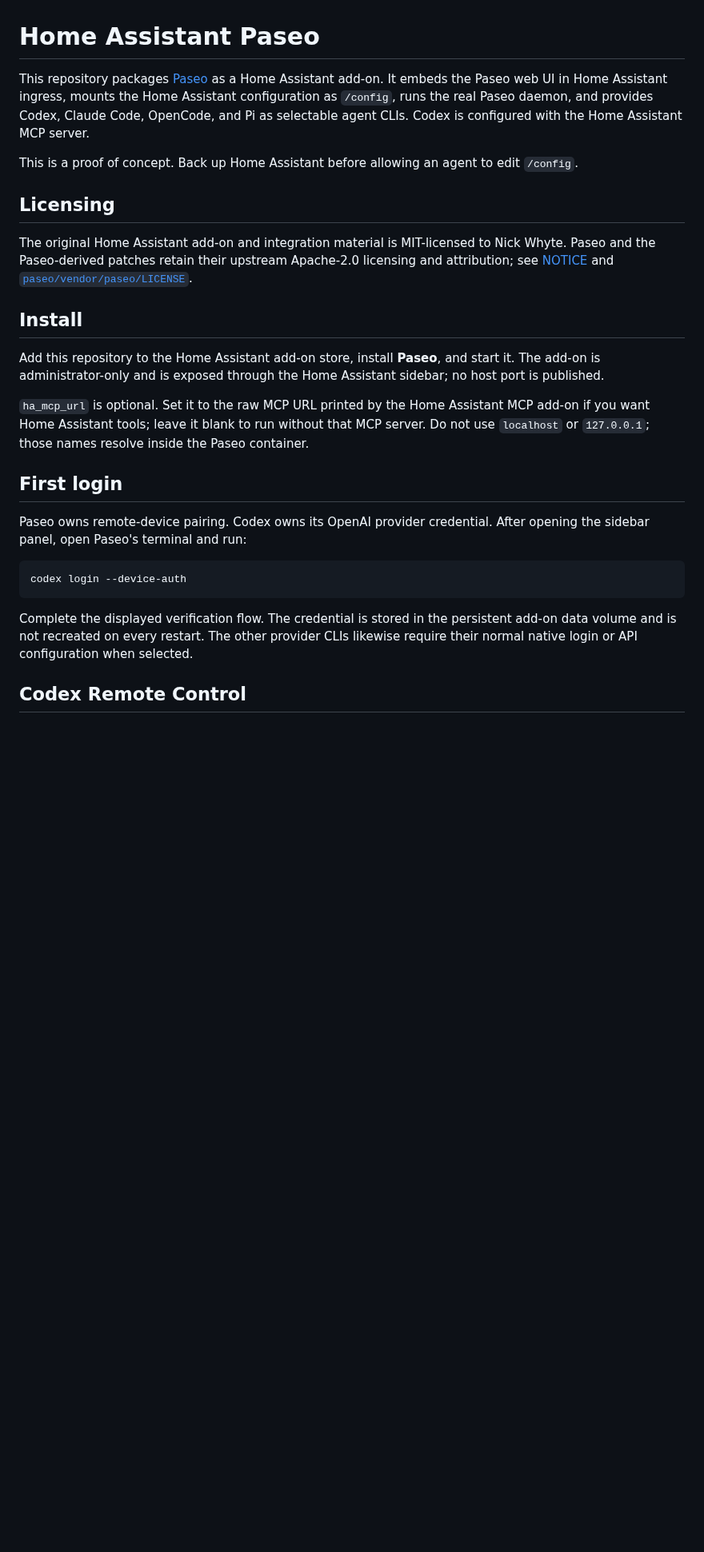
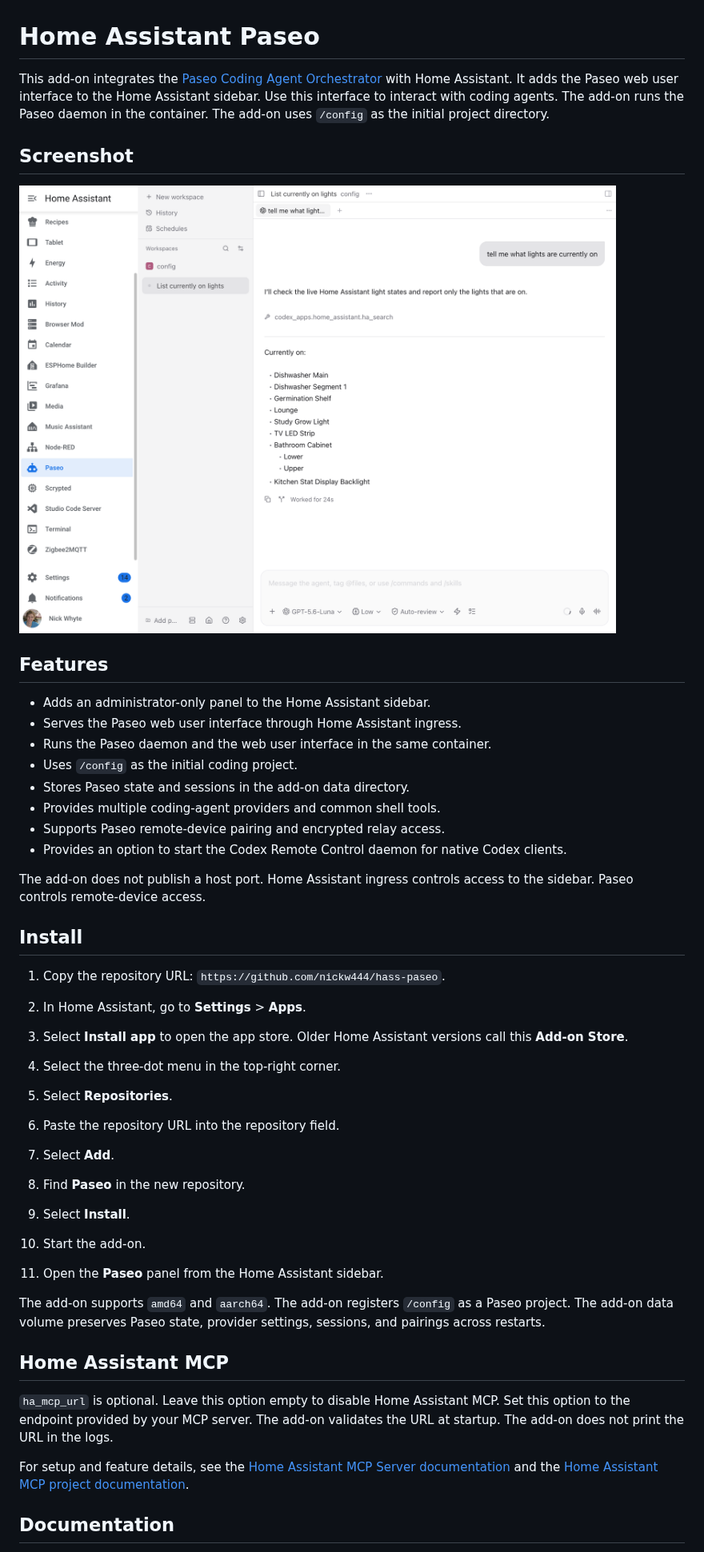
Before and after one commit to nickw444/hass-paseo, a Markdown page: README.md, the part around one of its changes. Shown at 80% size. Drawn GitHub-style; pictures changed too: docs/images/paseo-home-assistant.png (added); blank space fills up the shorter version.

Commit message:
docs: prepare repository for publication

````diff
--- a/README.md
+++ b/README.md
@@ -1,34 +1,46 @@
 # Home Assistant Paseo
 
-This repository packages [Paseo](https://github.com/getpaseo/paseo) as a Home Assistant add-on. It embeds the Paseo web UI in Home Assistant ingress, mounts the Home Assistant configuration as `/config`, runs the real Paseo daemon, and provides Codex, Claude Code, OpenCode, and Pi as selectable agent CLIs. Codex is configured with the Home Assistant MCP server.
+This add-on integrates the [Paseo Coding Agent Orchestrator](https://github.com/getpaseo/paseo) with Home Assistant. It adds the Paseo web user interface to the Home Assistant sidebar. Use this interface to interact with coding agents. The add-on runs the Paseo daemon in the container. The add-on uses `/config` as the initial project directory.
 
-This is a proof of concept. Back up Home Assistant before allowing an agent to edit `/config`.
+## Screenshot
 
-## Licensing
+![Paseo running in the Home Assistant sidebar](docs/images/paseo-home-assistant.png)
 
-The original Home Assistant add-on and integration material is MIT-licensed
-to Nick Whyte. Paseo and the Paseo-derived patches retain their upstream
-Apache-2.0 licensing and attribution; see [NOTICE](NOTICE) and
-[`paseo/vendor/paseo/LICENSE`](paseo/vendor/paseo/LICENSE).
+## Features
+
+- Adds an administrator-only panel to the Home Assistant sidebar.
+- Serves the Paseo web user interface through Home Assistant ingress.
+- Runs the Paseo daemon and the web user interface in the same container.
+- Uses `/config` as the initial coding project.
+- Stores Paseo state and sessions in the add-on data directory.
+- Provides multiple coding-agent providers and common shell tools.
+- Supports Paseo remote-device pairing and encrypted relay access.
+- Provides an option to start the Codex Remote Control daemon for native Codex clients.
+
+The add-on does not publish a host port. Home Assistant ingress controls access to the sidebar. Paseo controls remote-device access.
 
 ## Install
 
-Add this repository to the Home Assistant add-on store, install **Paseo**, and start it. The add-on is administrator-only and is exposed through the Home Assistant sidebar; no host port is published.
+1. Copy the repository URL: `https://github.com/nickw444/hass-paseo`.
 
-`ha_mcp_url` is optional. Set it to the raw MCP URL printed by the Home
-Assistant MCP add-on if you want Home Assistant tools; leave it blank to run
-without that MCP server. Do not use `localhost` or `127.0.0.1`; those names
-resolve inside the Paseo container.
+2. In Home Assistant, go to **Settings** > **Apps**.
+3. Select **Install app** to open the app store. Older Home Assistant versions call this **Add-on Store**.
+4. Select the three-dot menu in the top-right corner.
+5. Select **Repositories**.
+6. Paste the repository URL into the repository field.
+7. Select **Add**.
+8. Find **Paseo** in the new repository.
+9. Select **Install**.
+10. Start the add-on.
+11. Open the **Paseo** panel from the Home Assistant sidebar.
 
-## First login
+The add-on supports `amd64` and `aarch64`. The add-on registers `/config` as a Paseo project. The add-on data volume preserves Paseo state, provider settings, sessions, and pairings across restarts.
 
-Paseo owns remote-device pairing. Codex owns its OpenAI provider credential. After opening the sidebar panel, open Paseo's terminal and run:
+## Home Assistant MCP
 
-```bash
-codex login --device-auth
-```
+`ha_mcp_url` is optional. Leave this option empty to disable Home Assistant MCP. Set this option to the endpoint provided by your MCP server. The add-on validates the URL at startup. The add-on does not print the URL in the logs.
 
-Complete the displayed verification flow. The credential is stored in the persistent add-on data volume and is not recreated on every restart. The other provider CLIs likewise require their normal native login or API configuration when selected.
+For setup and feature details, see the [Home Assistant MCP Server documentation](https://www.home-assistant.io/integrations/mcp_server/) and the [Home Assistant MCP project documentation](https://homeassistant-ai.github.io/ha-mcp/).
 
-## Codex Remote Control
+## Documentation
 
````
Also changed, not shown: other parts of README.md (+3 -18 lines), AGENTS.md (deleted, +0 -3 lines).
